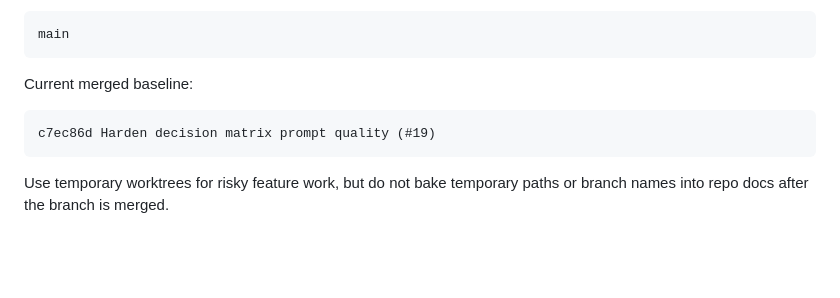
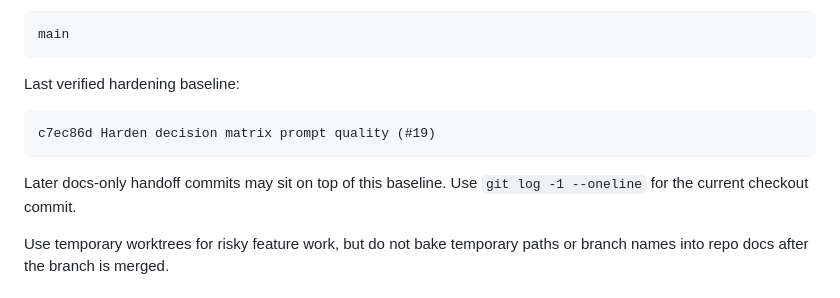
Before and after one commit to BFlinkDesign/PROMPTOS, a Markdown page: PROJECT-STATE.md, the part around the change. Drawn GitHub-style; blank space fills up the shorter version.

````diff
--- a/PROJECT-STATE.md
+++ b/PROJECT-STATE.md
@@ -25,11 +25,14 @@ Default branch:
 main
 ```
 
-Current merged baseline:
+Last verified hardening baseline:
 
 ```text
 c7ec86d Harden decision matrix prompt quality (#19)
 ```
+
+Later docs-only handoff commits may sit on top of this baseline. Use
+`git log -1 --oneline` for the current checkout commit.
 
 Use temporary worktrees for risky feature work, but do not bake temporary paths
 or branch names into repo docs after the branch is merged.
````
Also changed, not shown: CODEX.md (+3 -1 lines).
